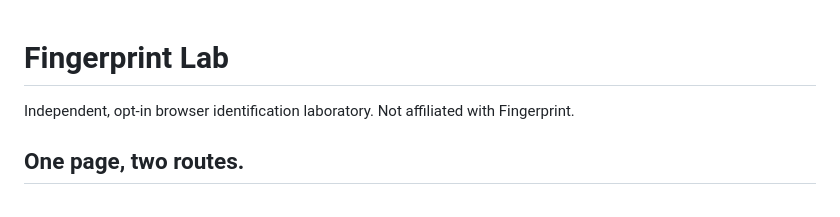
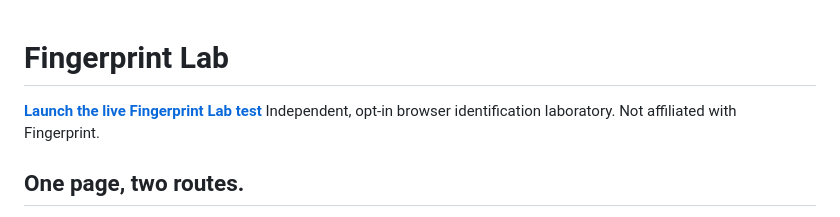
Before and after one commit to IBU4/fingerprint-lab, a Markdown page: README.md, the part around the change. Drawn GitHub-style.

Commit message:
Put live test link at top of README

```diff
--- a/README.md
+++ b/README.md
@@ -1,5 +1,7 @@
 # Fingerprint Lab
 
+
+**[Launch the live Fingerprint Lab test](https://fingerprint-lab.pages.dev/)**
 Independent, opt-in browser identification laboratory. Not affiliated with Fingerprint.
 
 ## One page, two routes.
```
